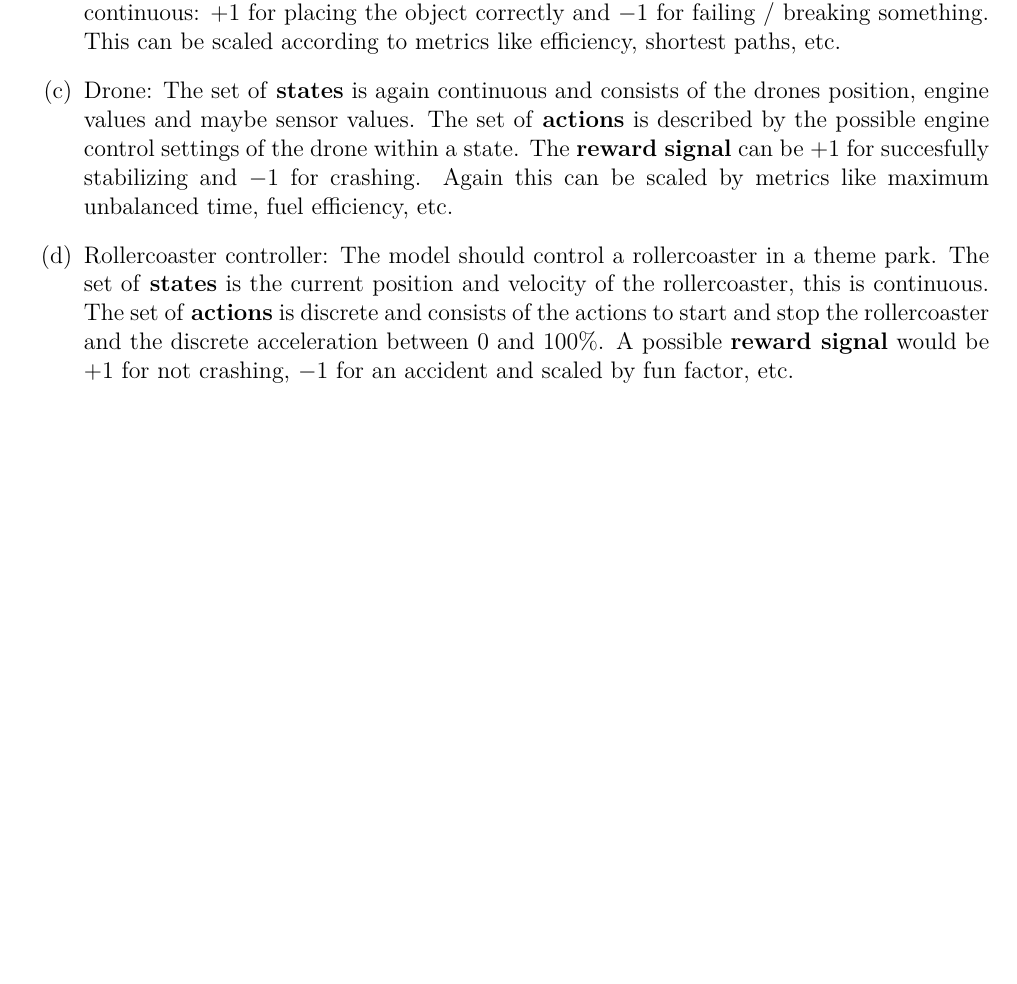
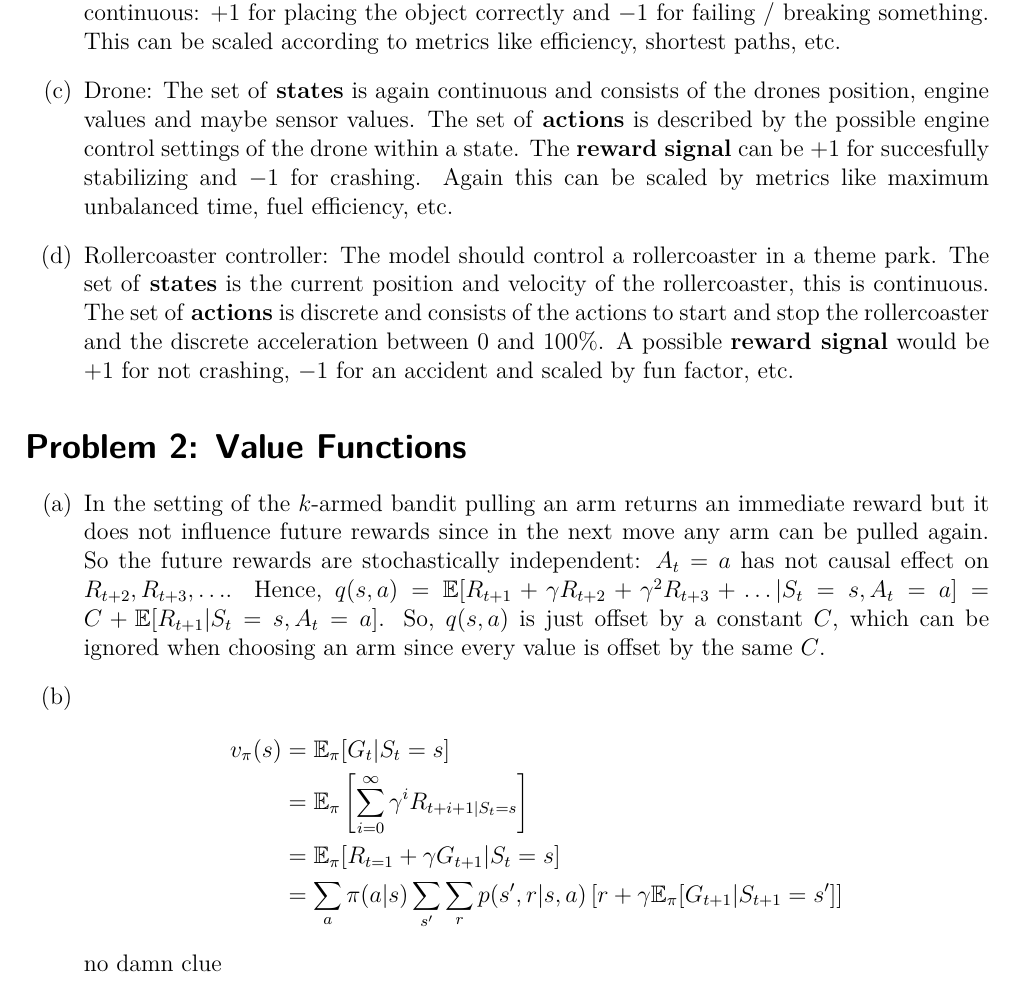
Before and after one commit to JanTSV/ReinforcementLearning, a LaTeX document (2/blatt2.tex): part of the page, cut so that both start at the same text, the shorter picture padded with empty space. Compiled offline with pdfLaTeX.

Commit message:
started on exercise 2

```diff
--- a/2/blatt2.tex
+++ b/2/blatt2.tex
@@ -95,4 +95,21 @@
         A possible \textbf{reward signal} would be $+1$ for not crashing, $-1$ for an accident and scaled by fun factor, etc.
 \end{enumerate}
 
+\exercise{Value Functions}
+
+\begin{enumerate}
+  \item In the setting of the $k$-armed bandit pulling an arm returns an immediate reward
+        but it does not influence future rewards since in the next move any arm can be pulled again.
+        So the future rewards are stochastically independent: $A_t = a$ has not causal effect on $R_{t + 2}, R_{t + 3}, \ldots$. Hence,
+        $q(s, a) = \mathbb{E}[R_{t+1} + \gamma R_{t+2} + \gamma^2 R_{t+3} + \ldots | S_t = s, A_t = a] = C + \mathbb{E}[R_{t+1}| S_t = s, A_t = a]$.
+        So, $q(s, a)$ is just offset by a constant $C$, which can be ignored when choosing an arm since every value is offset by the same $C$.
+  \item \begin{align*}
+        v_\pi(s) &= \mathbb{E}_\pi[G_t | S_t = s] \\
+                 &= \mathbb{E}_\pi\left[ \sum_{i = 0}^\infty \gamma^i R_{t + i + 1 | S_t = s} \right] \\
+                 &= \mathbb{E}_\pi [R_{t = 1} + \gamma G_{t+1} | S_t = s] \\
+                 &= \sum_a \pi(a | s) \sum_{s'} \sum_r p(s', r | s, a)\left[ r + \gamma \mathbb{E}_\pi[G_{t + 1} | S_{t + 1} = s'] \right]
+        \end{align*}
+        no damn clue
+\end{enumerate}
+
 \end{document}
```
